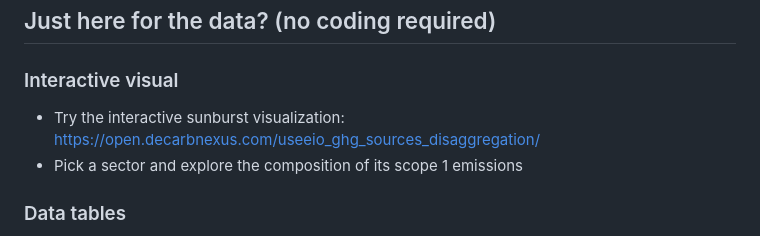
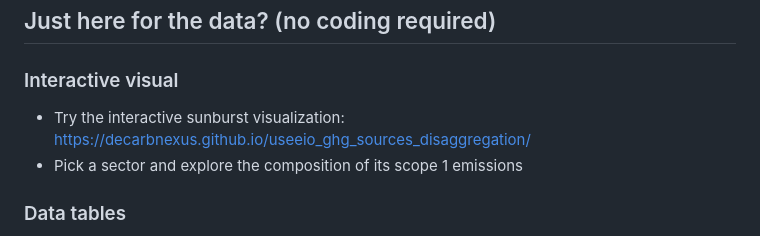
Before and after one commit to DecarbNexus/useeio_ghg_sources_disaggregation, a Markdown page: README.md, the part around the change. Drawn GitHub-style.

```diff
--- a/README.md
+++ b/README.md
@@ -13,7 +13,7 @@ The main outputs are Excel workbooks and CSVs with absolute emissions (kg, kgCO2
 
 ### Interactive visual
 
-- Try the interactive sunburst visualization: https://open.decarbnexus.com/useeio_ghg_sources_disaggregation/
+- Try the interactive sunburst visualization: https://decarbnexus.github.io/useeio_ghg_sources_disaggregation/
 - Pick a sector and explore the composition of its scope 1 emissions
 
 ### Data tables
```
